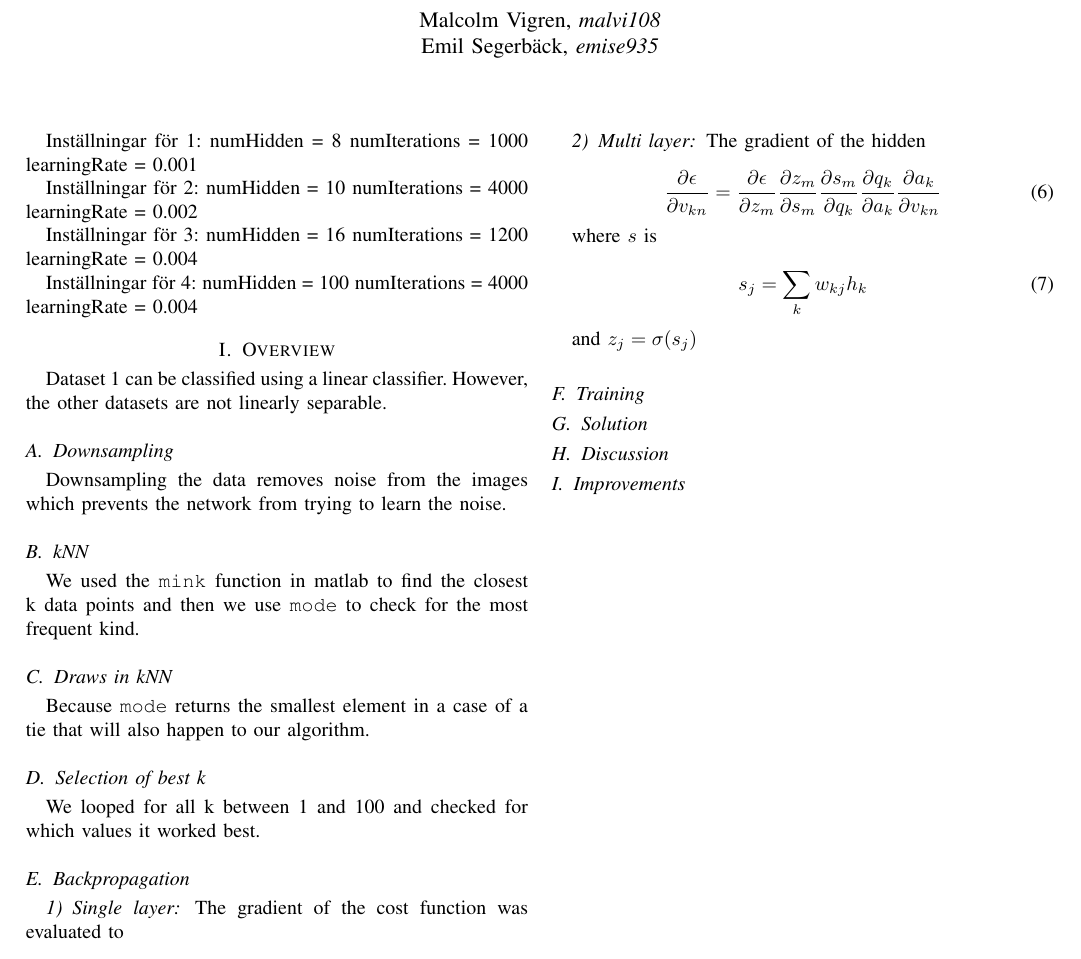
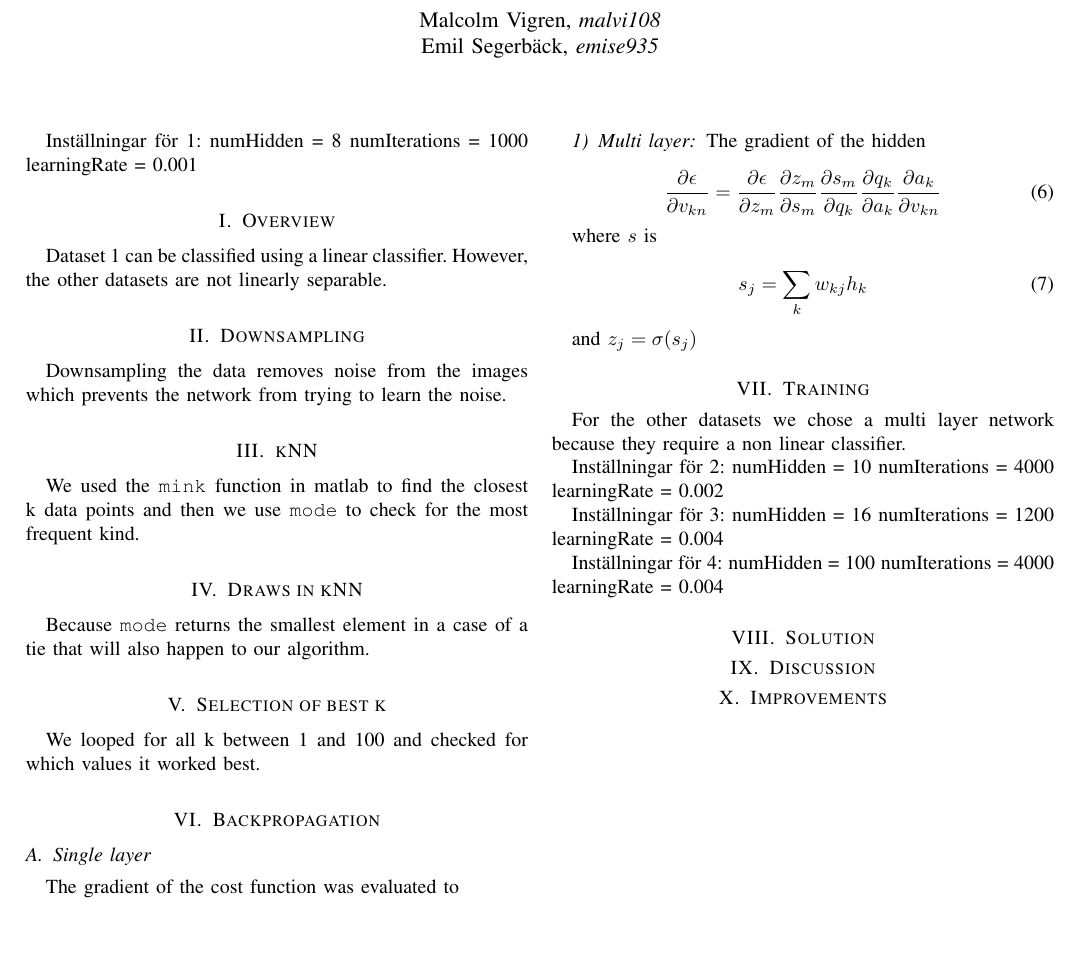
Before and after one commit to malcx95/expert-broccoli, a LaTeX problem sheet (TBMI26_assignments/Supervised/report/report.tex): part of the page, cut so that both start at the same text, the shorter picture padded with empty space. Compiled offline with pdfLaTeX.

Commit message:
Wrote stuff

```diff
--- a/TBMI26_assignments/Supervised/report/report.tex
+++ b/TBMI26_assignments/Supervised/report/report.tex
@@ -9,7 +9,6 @@
 \usepackage{xcolor}
 \usepackage{color}
 \usepackage{url}
-\usepackage{caption}
 \definecolor{dkgreen}{rgb}{0,0.6,0}
 \definecolor{gray}{rgb}{0.5,0.5,0.5}
 \definecolor{mauve}{rgb}{0.58,0,0.82}
@@ -44,42 +43,29 @@ numHidden = 8
 numIterations = 1000
 learningRate = 0.001
 
-Inställningar för 2:
-numHidden = 10
-numIterations = 4000
-learningRate = 0.002
+\section{Overview}
+Dataset 1 can be classified using a linear classifier. However, the
+other datasets are not linearly separable.
 
-Inställningar för 3:
-numHidden = 16
-numIterations = 1200
-learningRate = 0.004
+\section{Downsampling}
+Downsampling the data removes noise from the images which prevents the
+network from trying to learn the noise.
 
-Inställningar för 4:
-numHidden = 100
-numIterations = 4000
-learningRate = 0.004
+\section{kNN}
+We used the \texttt{mink} function in matlab to find the closest k
+data points and then we use \texttt{mode} to check for the most
+frequent kind.
 
-\section{Overview}
-Dataset 1 can be classified using a linear classifier. However, the other datasets are not
-linearly separable.
+\section{Draws in kNN}
+Because \texttt{mode} returns the smallest element in a case of a tie
+that will also happen to our algorithm.
 
-\subsection{Downsampling}
-Downsampling the data removes noise from the images which prevents the network from trying
-to learn the noise.
+\section{Selection of best k}
+We looped for all k between 1 and 100 and checked for which values it
+worked best.
 
-\subsection{kNN}
-We used the \texttt{mink} function in matlab to find the closest k data points and then we
-use \texttt{mode} to check for the most frequent kind.
-
-\subsection{Draws in kNN}
-Because \texttt{mode} returns the smallest element in a case of a tie that will also
-happen to our algorithm.
-
-\subsection{Selection of best k}
-We looped for all k between 1 and 100 and checked for which values it worked best.
-
-\subsection{Backpropagation}
-\subsubsection{Single layer}
+\section{Backpropagation}
+\subsection{Single layer}
 
 The gradient of the cost function was evaluated to
 
@@ -131,12 +117,30 @@ where $s$ is
 
 and $z_j = \sigma(s_j)$
 
-\subsection{Training}
+\section{Training}
 
-\subsection{Solution}
+For the other datasets we chose a multi layer network because they
+require a non linear classifier.
 
-\subsection{Discussion}
+Inställningar för 2:
+numHidden = 10
+numIterations = 4000
+learningRate = 0.002
 
-\subsection{Improvements}
+Inställningar för 3:
+numHidden = 16
+numIterations = 1200
+learningRate = 0.004
+
+Inställningar för 4:
+numHidden = 100
+numIterations = 4000
+learningRate = 0.004
+
+\section{Solution}
+
+\section{Discussion}
+
+\section{Improvements}
 
 \end{document}
```
